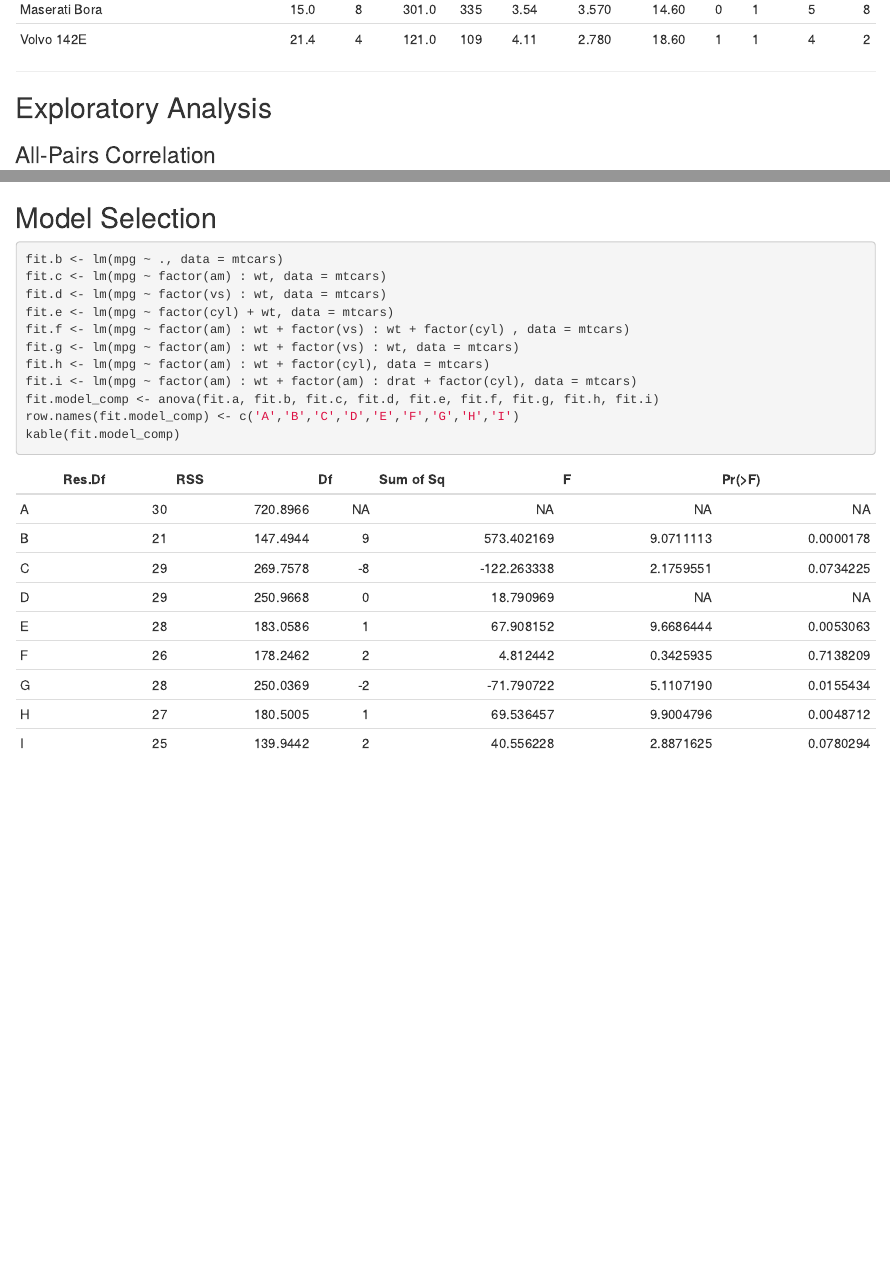
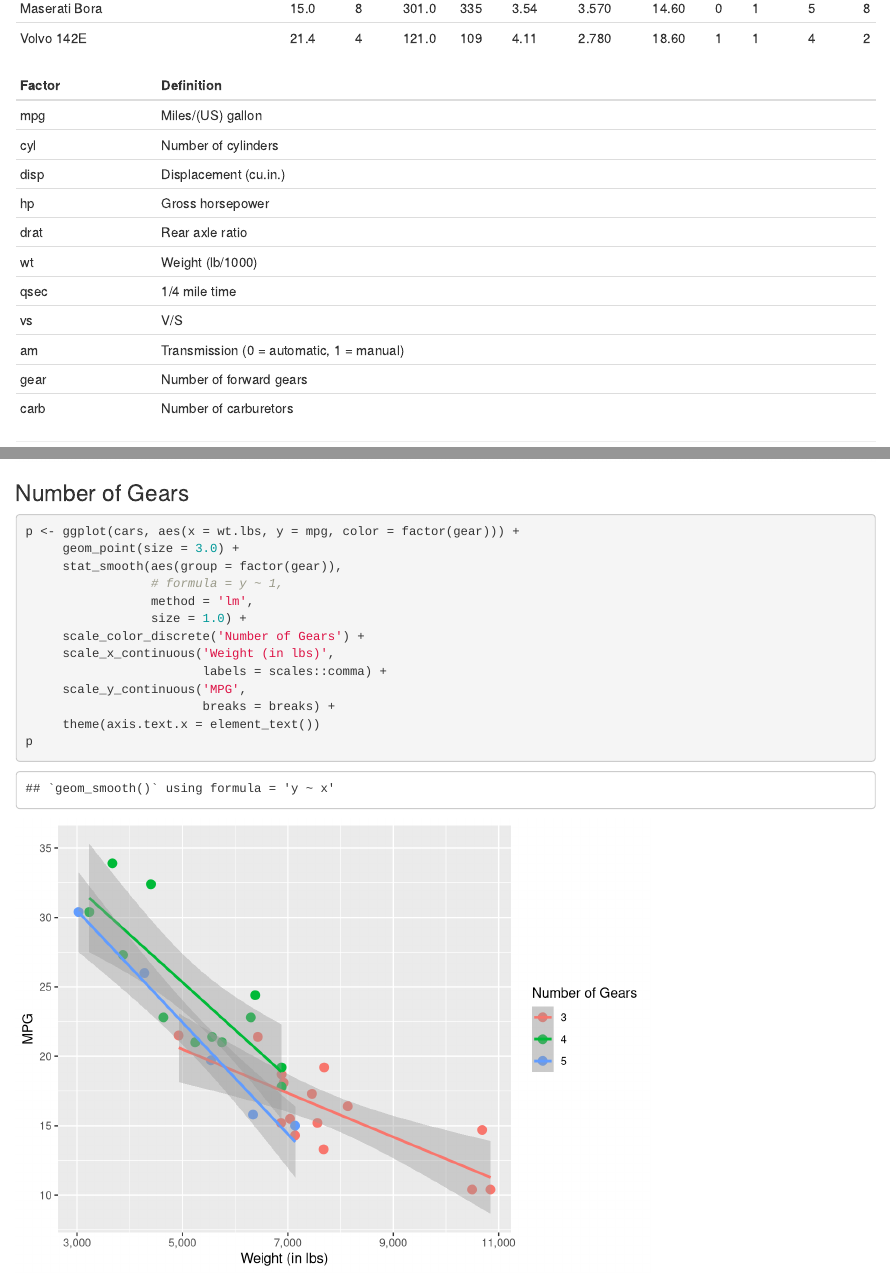
Before and after one commit to eablamb/datasciencecoursera, an R Markdown document (07 - Regression Models/proj1.Rmd): the page in a window 1100 px wide, from 1320 px down before the commit and from 1370 px down after it, so that both start at the same text, and a second part further down, joined at a grey line. Rendered offline with R 4.5, knitr and Pandoc, with nearby package versions; some code elsewhere in the file could not run offline.

Commit message:
Updated with number of gears regression.

````diff
--- a/07 - Regression Models/proj1.Rmd
+++ b/07 - Regression Models/proj1.Rmd
@@ -34,7 +34,7 @@ data(mtcars)
 cars <- as.data.frame(mtcars)
 cars$names <- row.names(mtcars)
 cars$am <- factor(cars$am,
-                  labels = c('Manual', 'Automatic'))
+                  labels = c('Automatic', 'Manual'))
 cars$vs <- factor(cars$vs,
                   labels = c('V engine', 'Straight engine'))
 cars$wt.lbs <- cars$wt * 2000
@@ -61,3 +64,16 @@ kable(mtcars)
+| Factor | Definition                               |
+|:-------|:-----------------------------------------|
+| mpg	   | Miles/(US) gallon                        |
+| cyl    | Number of cylinders                      |
+| disp	 | Displacement (cu.in.)                    |
+| hp	   | Gross horsepower                         |
+| drat	 | Rear axle ratio                          |
+| wt	   | Weight (lb/1000)                         |
+| qsec	 | 1/4 mile time                            |
+| vs     | V/S                                      |
+| am	   | Transmission (0 = automatic, 1 = manual) |
+| gear	 | Number of forward gears                  |
+| carb	 | Number of carburetors                    |
 
 ---
 
@@ -113,18 +129,19 @@ Finally, we see a positive correlation between our variables of interest, MPG an
 
 First, let's look at the mean MPG for all cars sampled when only considering transmission type.
 
-```{r}
+```{r, warning = FALSE, message = FALSE}
 
 cars.am.mpg_stats <- cars %>%
     dplyr::group_by(am) %>%
     dplyr::summarize(mean.mpg = mean(mpg),
+                     mean.wt.lbs = mean(wt.lbs),
                      min.wt.lbs = min(wt.lbs),
                      max.wt.lbs = max(wt.lbs))
 
 fit.a <- lm(mpg ~ factor(am) - 1, data = cars)
 fit.a.summary <- summary(fit.a)
 fit.a.coef <- coef(fit.a.summary)
-row.names(fit.a.coef) <- c('Manual','Automatic')
+row.names(fit.a.coef) <- c('Automatic','Manual')
 kable(fit.a.coef)
 
 qplot(.fitted, .resid, data = fit.a) +
@@ -177,11 +196,11 @@ p <- ggplot(cars, aes(x = wt.lbs, y = mpg, color = am)) +
      scale_y_continuous('MPG',
                         breaks = breaks) +
      geom_vline(data = cars.am.mpg_stats[cars.am.mpg_stats$am == 'Manual',],
-           aes(xintercept = min.wt.lbs),
+           aes(xintercept = max.wt.lbs),
            size = 1.0,
            linetype = 'dashed') +
     geom_vline(data = cars.am.mpg_stats[cars.am.mpg_stats$am == 'Automatic',],
-           aes(xintercept = max.wt.lbs),
+           aes(xintercept = min.wt.lbs),
            size = 1.0,
            linetype = 'dashed') +
      theme(axis.text.x = element_text())
@@ -227,6 +246,24 @@ p
 
 ```
 
+### Number of Gears
+
+```{r}
+p <- ggplot(cars, aes(x = wt.lbs, y = mpg, color = factor(gear))) +
+     geom_point(size = 3.0) +
+     stat_smooth(aes(group = factor(gear)),
+                 # formula = y ~ 1,
+                 method = 'lm',
+                 size = 1.0) +
+     scale_color_discrete('Number of Gears') +
+     scale_x_continuous('Weight (in lbs)',
+                        labels = scales::comma) +
+     scale_y_continuous('MPG',
+                        breaks = breaks) +
+     theme(axis.text.x = element_text())
+p
+
+```
 
 ## Model Selection
 
````
Also changed, not shown: 07 - Regression Models/proj1.Rmd (9 more changed lines).
